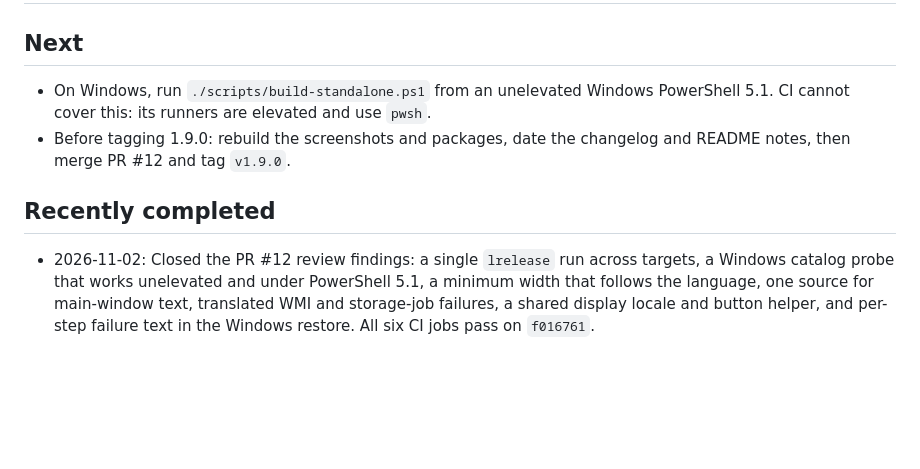
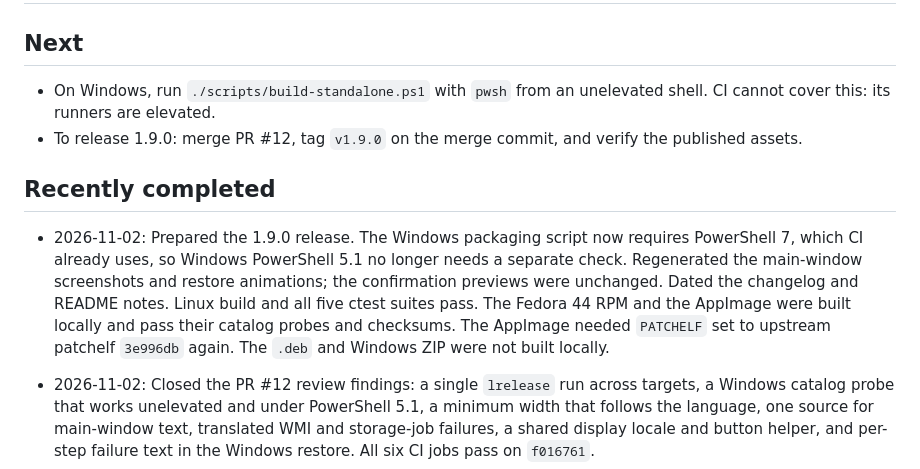
Before and after one commit to KaroqDave/USB-Restoration-Tool, a Markdown page: docs/TODO.md, the part around the change. GitHub-like rendering; blank space fills up the shorter version.

Commit message:
docs: date the 1.9.0 notes and refresh the screenshots

```diff
--- a/docs/TODO.md
+++ b/docs/TODO.md
@@ -2,12 +2,21 @@
 
 ## Next
 
-- On Windows, run `./scripts/build-standalone.ps1` from an unelevated Windows
-  PowerShell 5.1. CI cannot cover this: its runners are elevated and use `pwsh`.
-- Before tagging 1.9.0: rebuild the screenshots and packages, date the changelog
-  and README notes, then merge PR #12 and tag `v1.9.0`.
+- On Windows, run `./scripts/build-standalone.ps1` with `pwsh` from an unelevated
+  shell. CI cannot cover this: its runners are elevated.
+- To release 1.9.0: merge PR #12, tag `v1.9.0` on the merge commit, and verify
+  the published assets.
 
 ## Recently completed
+
+- 2026-11-02: Prepared the 1.9.0 release. The Windows packaging script now
+  requires PowerShell 7, which CI already uses, so Windows PowerShell 5.1 no
+  longer needs a separate check. Regenerated the main-window screenshots and
+  restore animations; the confirmation previews were unchanged. Dated the
+  changelog and README notes. Linux build and all five ctest suites pass. The
+  Fedora 44 RPM and the AppImage were built locally and pass their catalog probes
+  and checksums. The AppImage needed `PATCHELF` set to upstream patchelf `3e996db`
+  again. The `.deb` and Windows ZIP were not built locally.
 
 - 2026-11-02: Closed the PR #12 review findings: a single `lrelease` run across
   targets, a Windows catalog probe that works unelevated and under PowerShell 5.1,
```
Also changed, not shown: CHANGELOG.md (+1 -1 lines), README.md (+1 -1 lines), docs/images/app-dark.png, docs/images/app-light.png, docs/images/restore-dark.gif, docs/images/restore-light.gif.
